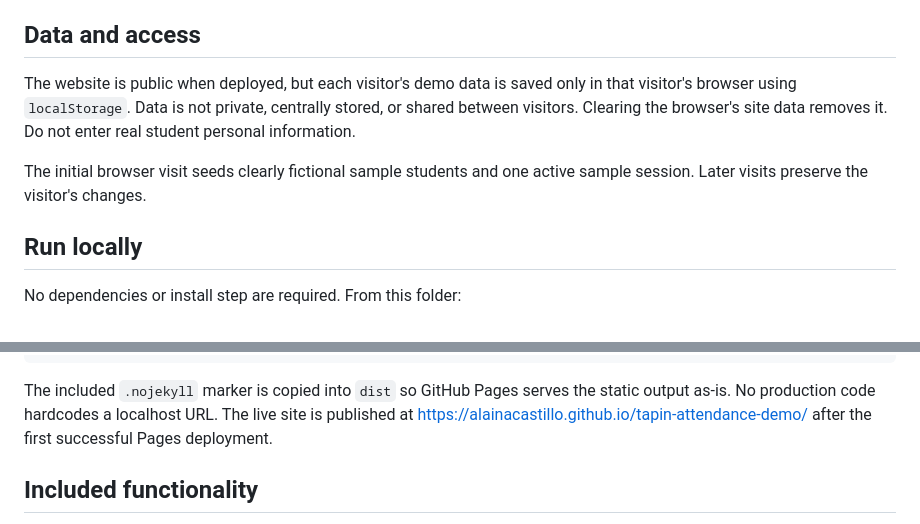
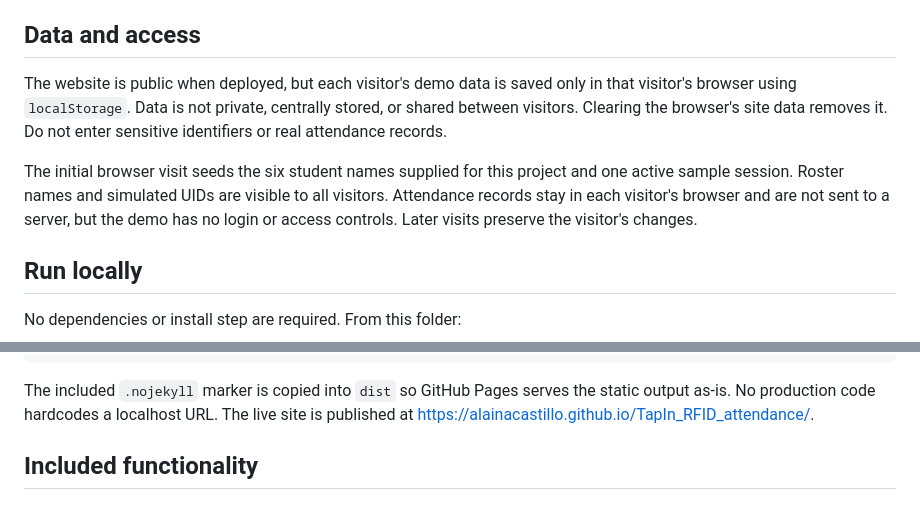
Before and after one commit to alainacastillo/TapIn_RFID_attendance, a Markdown page: README.md, 2 parts joined by grey strips. Rendered like a GitHub page.

Commit message:
Document the project roster and live site

````diff
--- a/README.md
+++ b/README.md
@@ -6,9 +6,9 @@ The proposal describes a small classroom prototype. Progress Report No. 2 report
 
 ## Data and access
 
-The website is public when deployed, but each visitor's demo data is saved only in that visitor's browser using `localStorage`. Data is not private, centrally stored, or shared between visitors. Clearing the browser's site data removes it. Do not enter real student personal information.
+The website is public when deployed, but each visitor's demo data is saved only in that visitor's browser using `localStorage`. Data is not private, centrally stored, or shared between visitors. Clearing the browser's site data removes it. Do not enter sensitive identifiers or real attendance records.
 
-The initial browser visit seeds clearly fictional sample students and one active sample session. Later visits preserve the visitor's changes.
+The initial browser visit seeds the six student names supplied for this project and one active sample session. Roster names and simulated UIDs are visible to all visitors. Attendance records stay in each visitor's browser and are not sent to a server, but the demo has no login or access controls. Later visits preserve the visitor's changes.
 
 ## Run locally
 
@@ -93,7 +93,7 @@ jobs:
         uses: actions/deploy-pages@v4
 ```
 
-The included `.nojekyll` marker is copied into `dist` so GitHub Pages serves the static output as-is. No production code hardcodes a localhost URL. The live site is published at [https://alainacastillo.github.io/tapin-attendance-demo/](https://alainacastillo.github.io/tapin-attendance-demo/) after the first successful Pages deployment.
+The included `.nojekyll` marker is copied into `dist` so GitHub Pages serves the static output as-is. No production code hardcodes a localhost URL. The live site is published at [https://alainacastillo.github.io/TapIn_RFID_attendance/](https://alainacastillo.github.io/TapIn_RFID_attendance/).
 
 ## Included functionality
 
````
